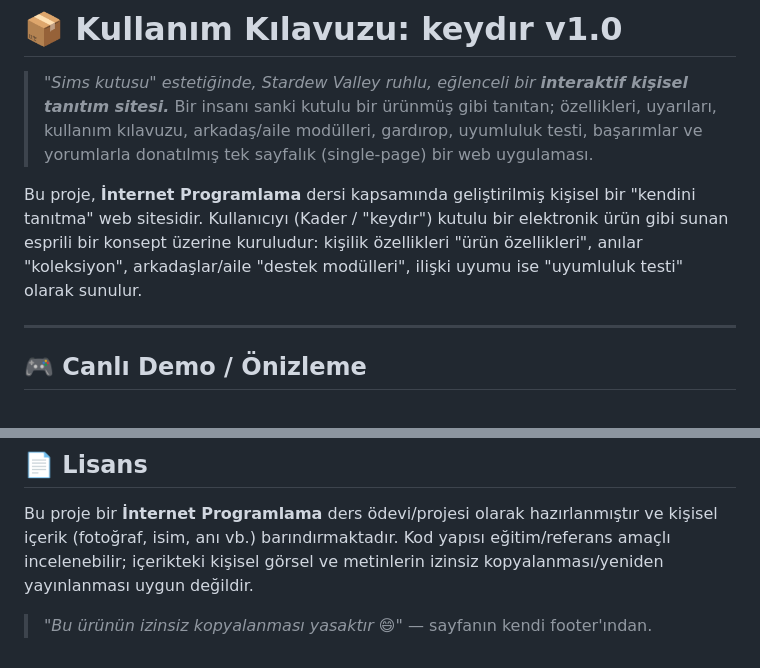
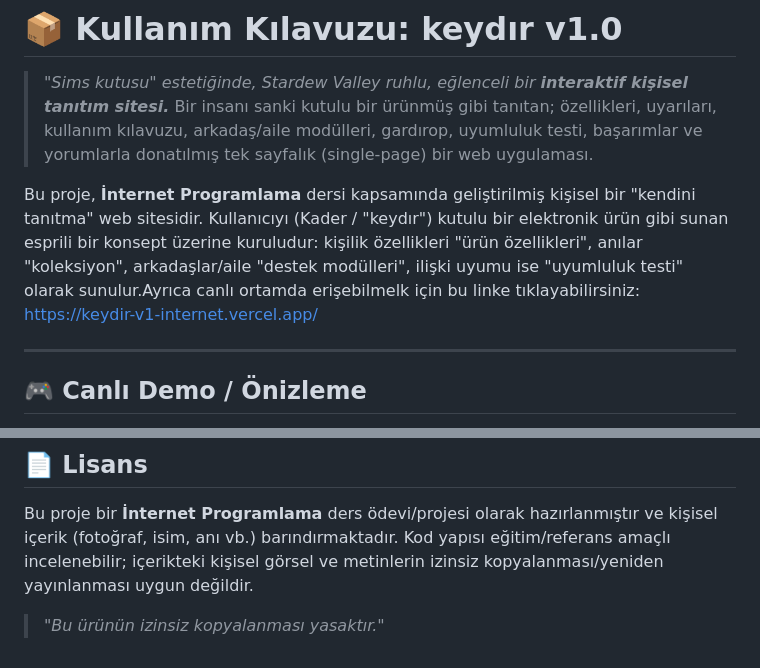
Before and after one commit to kaderterik/keydir-v1, a Markdown page: README.md, 2 parts joined by grey strips. Drawn GitHub-style.

Commit message:
Readme düzenlendi
Added a link to the live demo of the personal introduction website.

```diff
--- a/README.md
+++ b/README.md
@@ -3,7 +3,7 @@
 > *"Sims kutusu" estetiğinde, Stardew Valley ruhlu, eğlenceli bir **interaktif kişisel tanıtım sitesi.***
 > Bir insanı sanki kutulu bir ürünmüş gibi tanıtan; özellikleri, uyarıları, kullanım kılavuzu, arkadaş/aile modülleri, gardırop, uyumluluk testi, başarımlar ve yorumlarla donatılmış tek sayfalık (single‑page) bir web uygulaması.
 
-Bu proje, **İnternet Programlama** dersi kapsamında geliştirilmiş kişisel bir "kendini tanıtma" web sitesidir. Kullanıcıyı (Kader / "keydır") kutulu bir elektronik ürün gibi sunan esprili bir konsept üzerine kuruludur: kişilik özellikleri "ürün özellikleri", anılar "koleksiyon", arkadaşlar/aile "destek modülleri", ilişki uyumu ise "uyumluluk testi" olarak sunulur.
+Bu proje, **İnternet Programlama** dersi kapsamında geliştirilmiş kişisel bir "kendini tanıtma" web sitesidir. Kullanıcıyı (Kader / "keydır") kutulu bir elektronik ürün gibi sunan esprili bir konsept üzerine kuruludur: kişilik özellikleri "ürün özellikleri", anılar "koleksiyon", arkadaşlar/aile "destek modülleri", ilişki uyumu ise "uyumluluk testi" olarak sunulur.Ayrıca canlı ortamda erişebilmelk için bu linke tıklayabilirsiniz: https://keydir-v1-internet.vercel.app/
 
 ---
 
@@ -154,4 +154,4 @@ Kendi kopyanızı çalıştırmak isterseniz:
 
 Bu proje bir **İnternet Programlama** ders ödevi/projesi olarak hazırlanmıştır ve kişisel içerik (fotoğraf, isim, anı vb.) barındırmaktadır. Kod yapısı eğitim/referans amaçlı incelenebilir; içerikteki kişisel görsel ve metinlerin izinsiz kopyalanması/yeniden yayınlanması uygun değildir.
 
-> *"Bu ürünün izinsiz kopyalanması yasaktır 😄"* — sayfanın kendi footer'ından.
+> *"Bu ürünün izinsiz kopyalanması yasaktır."*
```
